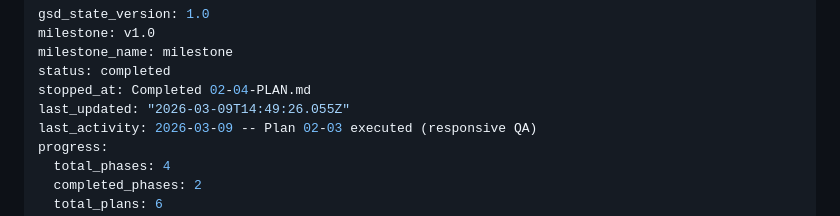
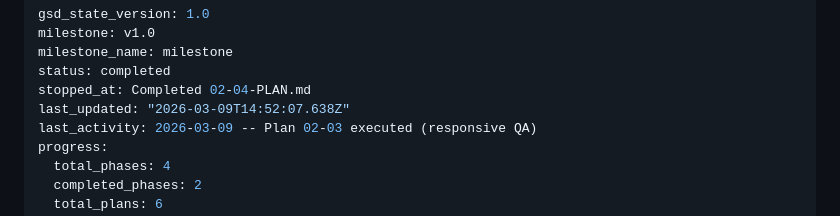
Before and after one commit to getdictus/dictus-website, a Markdown page: .planning/STATE.md, the part around the change. GitHub-like rendering.

```diff
--- a/.planning/STATE.md
+++ b/.planning/STATE.md
@@ -4,7 +4,7 @@ milestone: v1.0
 milestone_name: milestone
 status: completed
 stopped_at: Completed 02-04-PLAN.md
-last_updated: "2026-03-09T14:49:26.055Z"
+last_updated: "2026-03-09T14:52:07.638Z"
 last_activity: 2026-03-09 -- Plan 02-03 executed (responsive QA)
 progress:
   total_phases: 4
```
Also changed, not shown: 1 other file.
